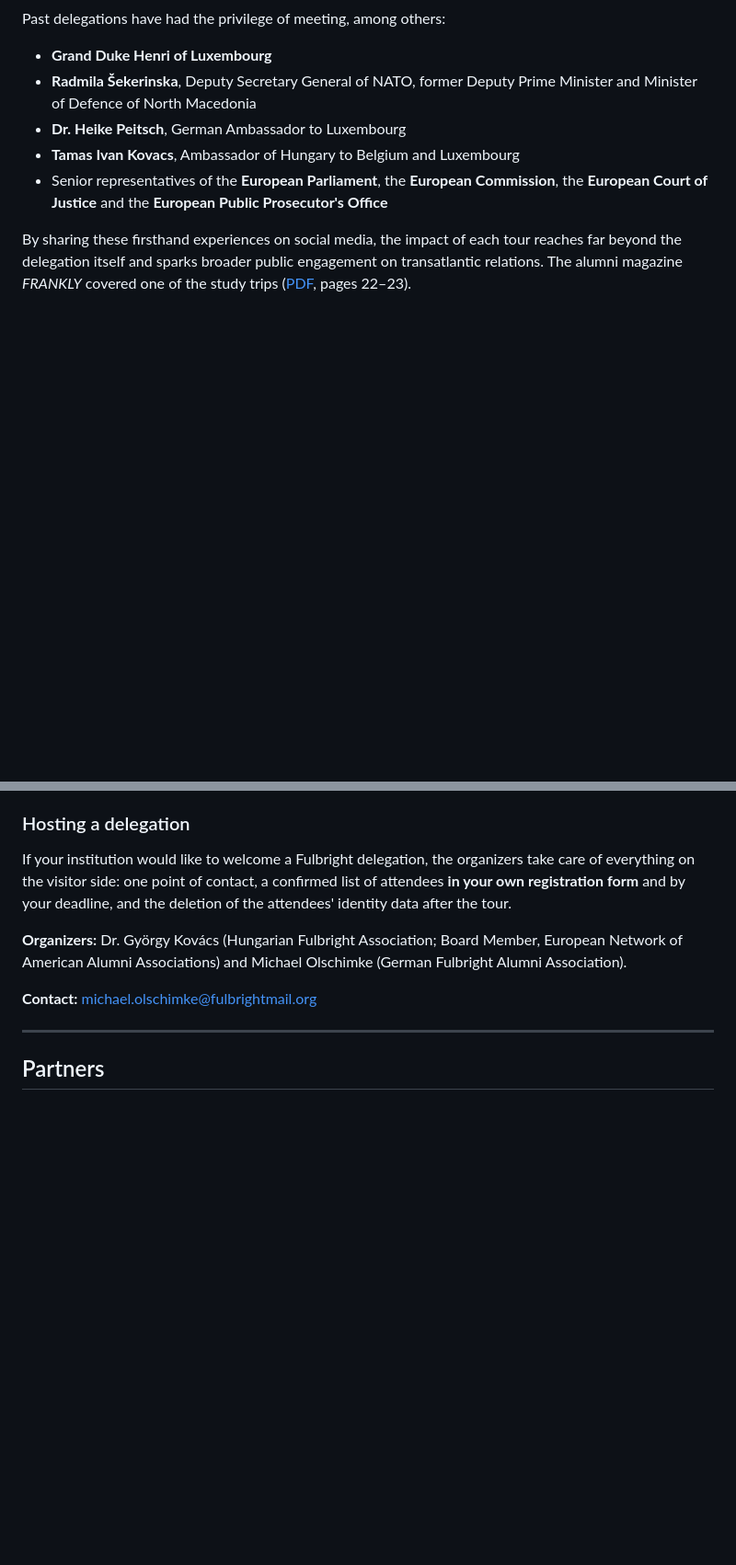
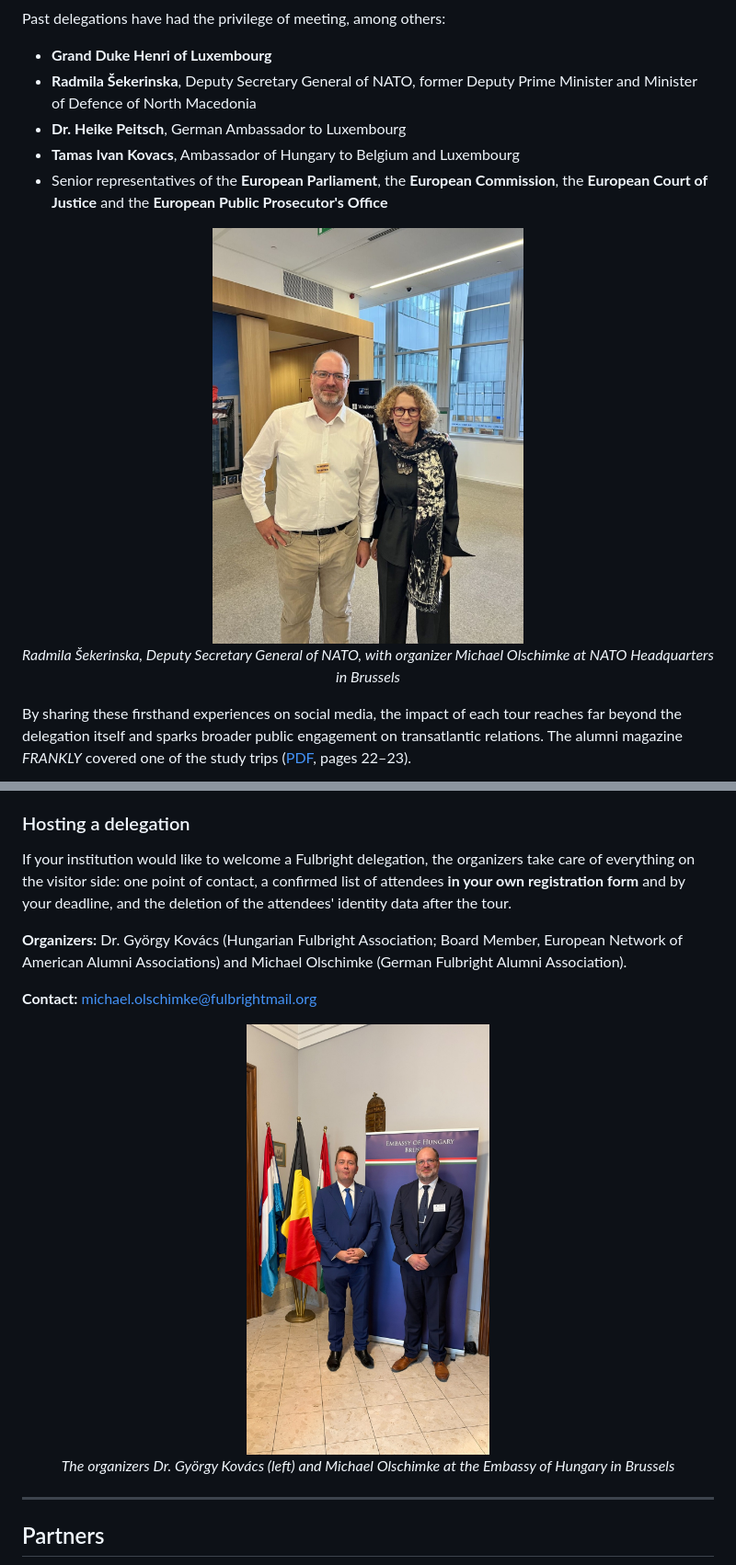
Before and after one commit to ScalefreeCOM/FulbrightTourApp, a Markdown page: README.md, 2 parts joined by grey strips. Shown at 92% size. Drawn GitHub-style; pictures changed too: docs/images/tour-nato-sekerinska.jpg (added), docs/images/tour-organizers-hungarian-embassy.jpg (added); blank space fills up the shorter version.

Commit message:
Add captioned photos of the organizers and the NATO visit to the README
Co-Authored-By: Claude Opus 5.5 <noreply@anthropic.com>

```diff
--- a/README.md
+++ b/README.md
@@ -33,6 +33,11 @@ Past delegations have had the privilege of meeting, among others:
 - Senior representatives of the **European Parliament**, the **European Commission**, the **European Court of Justice**
   and the **European Public Prosecutor's Office**
 
+<p align="center">
+  <img src="docs/images/tour-nato-sekerinska.jpg" alt="Radmila Šekerinska and Michael Olschimke at NATO Headquarters" width="45%"><br>
+  <em>Radmila Šekerinska, Deputy Secretary General of NATO, with organizer Michael Olschimke at NATO Headquarters in Brussels</em>
+</p>
+
 By sharing these firsthand experiences on social media, the impact of each tour reaches far beyond the delegation
 itself and sparks broader public engagement on transatlantic relations. The alumni magazine *FRANKLY* covered one of
 the study trips ([PDF](https://fulbright.de/backend/fileadmin/user_upload/3_Alumniae_und_Partner/001_Alumniae/Frankly_2025_WEB_NEU-2.pdf), pages 22–23).
@@ -59,6 +64,11 @@ deadline, and the deletion of the attendees' identity data after the tour.
 Alumni Associations) and Michael Olschimke (German Fulbright Alumni Association).
 
 **Contact:** [michael.olschimke@fulbrightmail.org](mailto:michael.olschimke@fulbrightmail.org)
+
+<p align="center">
+  <img src="docs/images/tour-organizers-hungarian-embassy.jpg" alt="Dr. György Kovács and Michael Olschimke at the Embassy of Hungary in Brussels" width="35%"><br>
+  <em>The organizers Dr. György Kovács (left) and Michael Olschimke at the Embassy of Hungary in Brussels</em>
+</p>
 
 ---
 
```
